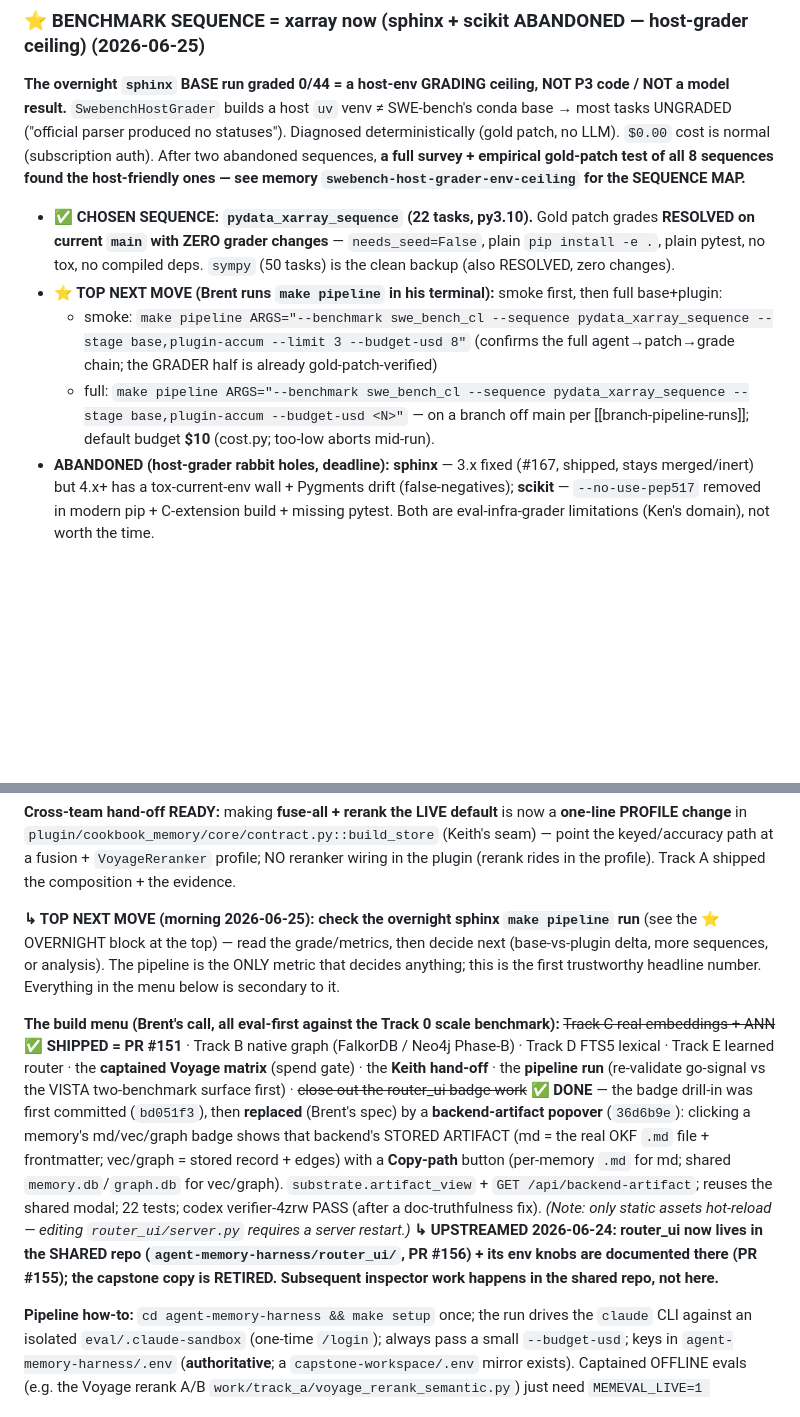
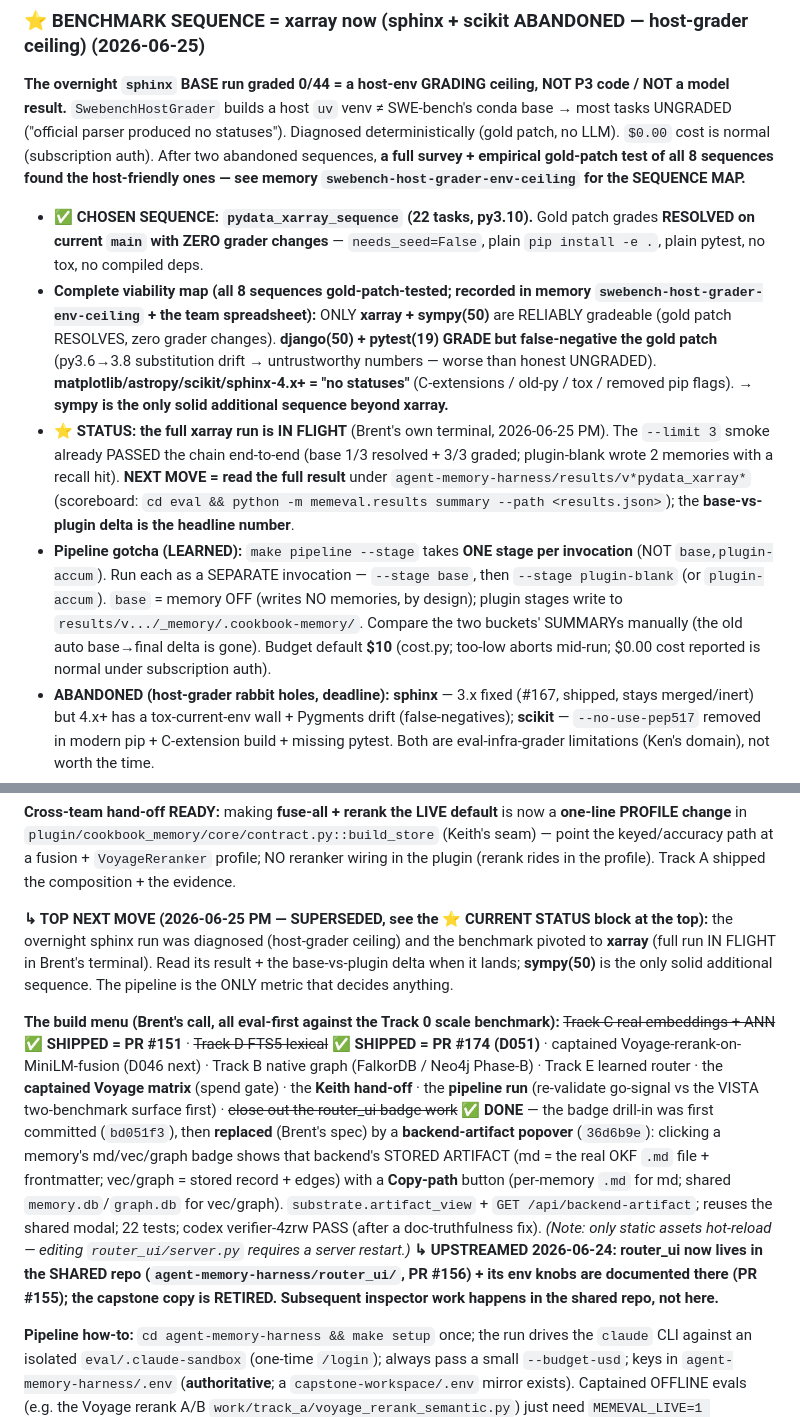
Before and after one commit to bgibson1618/capstone-workspace, a Markdown page: CONTEXT.md, 2 parts joined by grey strips. GitHub-like rendering; blank space fills up the shorter version.

Commit message:
docs(context): handoff reconcile — xarray run in flight, --stage gotcha, complete sequence-viability map
Co-Authored-By: Claude Opus 4.8 (1M context) <noreply@anthropic.com>
Claude-Session: https://claude.ai/code/session_01TpmUmnrLKDHRuN6T2NskRt

```diff
--- a/CONTEXT.md
+++ b/CONTEXT.md
@@ -29,10 +29,10 @@ We build out the eval set as we go — fast offline "unit evals" (the routing ba
 
 ### ⭐ BENCHMARK SEQUENCE = **xarray** now (sphinx + scikit ABANDONED — host-grader ceiling) (2026-06-25)
 **The overnight `sphinx` BASE run graded 0/44 = a host-env GRADING ceiling, NOT P3 code / NOT a model result.** `SwebenchHostGrader` builds a host `uv` venv ≠ SWE-bench's conda base → most tasks UNGRADED ("official parser produced no statuses"). Diagnosed deterministically (gold patch, no LLM). `$0.00` cost is normal (subscription auth). After two abandoned sequences, **a full survey + empirical gold-patch test of all 8 sequences found the host-friendly ones — see memory `swebench-host-grader-env-ceiling` for the SEQUENCE MAP.**
-- **✅ CHOSEN SEQUENCE: `pydata_xarray_sequence` (22 tasks, py3.10).** Gold patch grades **RESOLVED on current `main` with ZERO grader changes** — `needs_seed=False`, plain `pip install -e .`, plain pytest, no tox, no compiled deps. `sympy` (50 tasks) is the clean backup (also RESOLVED, zero changes).
-- **⭐ TOP NEXT MOVE (Brent runs `make pipeline` in his terminal):** smoke first, then full base+plugin:
-  - smoke: `make pipeline ARGS="--benchmark swe_bench_cl --sequence pydata_xarray_sequence --stage base,plugin-accum --limit 3 --budget-usd 8"` (confirms the full agent→patch→grade chain; the GRADER half is already gold-patch-verified)
-  - full: `make pipeline ARGS="--benchmark swe_bench_cl --sequence pydata_xarray_sequence --stage base,plugin-accum --budget-usd <N>"` — on a branch off main per [[branch-pipeline-runs]]; default budget **$10** (cost.py; too-low aborts mid-run).
+- **✅ CHOSEN SEQUENCE: `pydata_xarray_sequence` (22 tasks, py3.10).** Gold patch grades **RESOLVED on current `main` with ZERO grader changes** — `needs_seed=False`, plain `pip install -e .`, plain pytest, no tox, no compiled deps.
+- **Complete viability map (all 8 sequences gold-patch-tested; recorded in memory `swebench-host-grader-env-ceiling` + the team spreadsheet):** ONLY **xarray + sympy(50)** are RELIABLY gradeable (gold patch RESOLVES, zero grader changes). **django(50) + pytest(19) GRADE but false-negative the gold patch** (py3.6→3.8 substitution drift → untrustworthy numbers — worse than honest UNGRADED). **matplotlib/astropy/scikit/sphinx-4.x+ = "no statuses"** (C-extensions / old-py / tox / removed pip flags). → **sympy is the only solid additional sequence beyond xarray.**
+- **⭐ STATUS: the full xarray run is IN FLIGHT** (Brent's own terminal, 2026-06-25 PM). The `--limit 3` smoke already PASSED the chain end-to-end (base 1/3 resolved + 3/3 graded; plugin-blank wrote 2 memories with a recall hit). **NEXT MOVE = read the full result** under `agent-memory-harness/results/v*pydata_xarray*` (scoreboard: `cd eval && python -m memeval.results summary --path <results.json>`); the **base-vs-plugin delta is the headline number**.
+- **Pipeline gotcha (LEARNED):** `make pipeline --stage` takes **ONE stage per invocation** (NOT `base,plugin-accum`). Run each as a SEPARATE invocation — `--stage base`, then `--stage plugin-blank` (or `plugin-accum`). `base` = memory OFF (writes NO memories, by design); plugin stages write to `results/v.../_memory/.cookbook-memory/`. Compare the two buckets' SUMMARYs manually (the old auto base→final delta is gone). Budget default **$10** (cost.py; too-low aborts mid-run; $0.00 cost reported is normal under subscription auth).
 - **ABANDONED (host-grader rabbit holes, deadline):** **sphinx** — 3.x fixed (#167, shipped, stays merged/inert) but 4.x+ has a tox-current-env wall + Pygments drift (false-negatives); **scikit** — `--no-use-pep517` removed in modern pip + C-extension build + missing pytest. Both are eval-infra-grader limitations (Ken's domain), not worth the time.
 - **#167 stays on `main`** (repo-scoped to sphinx, zero blast radius on xarray/others) — no revert.
 - **Console:** cockpit live this session at http://127.0.0.1:45445/ (re-`agent-roster console --ensure --workspace <ws>` after a boundary; memory `reensure-console-after-boundary`).
@@ -67,9 +67,9 @@ We build out the eval set as we go — fast offline "unit evals" (the routing ba
 
 **Cross-team hand-off READY:** making **fuse-all + rerank the LIVE default** is now a **one-line PROFILE change** in `plugin/cookbook_memory/core/contract.py::build_store` (Keith's seam) — point the keyed/accuracy path at a fusion + `VoyageReranker` profile; NO reranker wiring in the plugin (rerank rides in the profile). Track A shipped the composition + the evidence.
 
-**↳ TOP NEXT MOVE (morning 2026-06-25):** **check the overnight sphinx `make pipeline` run** (see the ⭐ OVERNIGHT block at the top) — read the grade/metrics, then decide next (base-vs-plugin delta, more sequences, or analysis). The pipeline is the ONLY metric that decides anything; this is the first trustworthy headline number. Everything in the menu below is secondary to it.
+**↳ TOP NEXT MOVE (2026-06-25 PM — SUPERSEDED, see the ⭐ CURRENT STATUS block at the top):** the overnight sphinx run was diagnosed (host-grader ceiling) and the benchmark pivoted to **xarray** (full run IN FLIGHT in Brent's terminal). Read its result + the base-vs-plugin delta when it lands; **sympy(50)** is the only solid additional sequence. The pipeline is the ONLY metric that decides anything.
 
-**The build menu (Brent's call, all eval-first against the Track 0 scale benchmark):** ~~Track C real embeddings + ANN~~ ✅ **SHIPPED = PR #151** · Track B native graph (FalkorDB / Neo4j Phase-B) · Track D FTS5 lexical · Track E learned router · the **captained Voyage matrix** (spend gate) · the **Keith hand-off** · the **pipeline run** (re-validate go-signal vs the VISTA two-benchmark surface first) · ~~close out the router_ui badge work~~ ✅ **DONE** — the badge drill-in was first committed (`bd051f3`), then **replaced** (Brent's spec) by a **backend-artifact popover** (`36d6b9e`): clicking a memory's md/vec/graph badge shows that backend's STORED ARTIFACT (md = the real OKF `.md` file + frontmatter; vec/graph = stored record + edges) with a **Copy-path** button (per-memory `.md` for md; shared `memory.db`/`graph.db` for vec/graph). `substrate.artifact_view` + `GET /api/backend-artifact`; reuses the shared modal; 22 tests; codex verifier-4zrw PASS (after a doc-truthfulness fix). *(Note: only static assets hot-reload — editing `router_ui/server.py` requires a server restart.)* **↳ UPSTREAMED 2026-06-24: router_ui now lives in the SHARED repo (`agent-memory-harness/router_ui/`, PR #156) + its env knobs are documented there (PR #155); the capstone copy is RETIRED. Subsequent inspector work happens in the shared repo, not here.**
+**The build menu (Brent's call, all eval-first against the Track 0 scale benchmark):** ~~Track C real embeddings + ANN~~ ✅ **SHIPPED = PR #151** · ~~Track D FTS5 lexical~~ ✅ **SHIPPED = PR #174 (D051)** · captained Voyage-rerank-on-MiniLM-fusion (D046 next) · Track B native graph (FalkorDB / Neo4j Phase-B) · Track E learned router · the **captained Voyage matrix** (spend gate) · the **Keith hand-off** · the **pipeline run** (re-validate go-signal vs the VISTA two-benchmark surface first) · ~~close out the router_ui badge work~~ ✅ **DONE** — the badge drill-in was first committed (`bd051f3`), then **replaced** (Brent's spec) by a **backend-artifact popover** (`36d6b9e`): clicking a memory's md/vec/graph badge shows that backend's STORED ARTIFACT (md = the real OKF `.md` file + frontmatter; vec/graph = stored record + edges) with a **Copy-path** button (per-memory `.md` for md; shared `memory.db`/`graph.db` for vec/graph). `substrate.artifact_view` + `GET /api/backend-artifact`; reuses the shared modal; 22 tests; codex verifier-4zrw PASS (after a doc-truthfulness fix). *(Note: only static assets hot-reload — editing `router_ui/server.py` requires a server restart.)* **↳ UPSTREAMED 2026-06-24: router_ui now lives in the SHARED repo (`agent-memory-harness/router_ui/`, PR #156) + its env knobs are documented there (PR #155); the capstone copy is RETIRED. Subsequent inspector work happens in the shared repo, not here.**
 
 **Pipeline how-to:** `cd agent-memory-harness && make setup` once; the run drives the `claude` CLI against an isolated `eval/.claude-sandbox` (one-time `/login`); always pass a small `--budget-usd`; keys in `agent-memory-harness/.env` (**authoritative**; a `capstone-workspace/.env` mirror exists). Captained OFFLINE evals (e.g. the Voyage rerank A/B `work/track_a/voyage_rerank_semantic.py`) just need `MEMEVAL_LIVE=1 VOYAGE_API_KEY=…` — no sandbox login. **Known-open (NOT blockers):** the eval-harness `MemoryFramework.{write,get,search,all}` stubs stay bypassed by `build_store` (wire-or-retire, undecided); the capstone evidence/closeout artifact is not defined yet.
 
```
